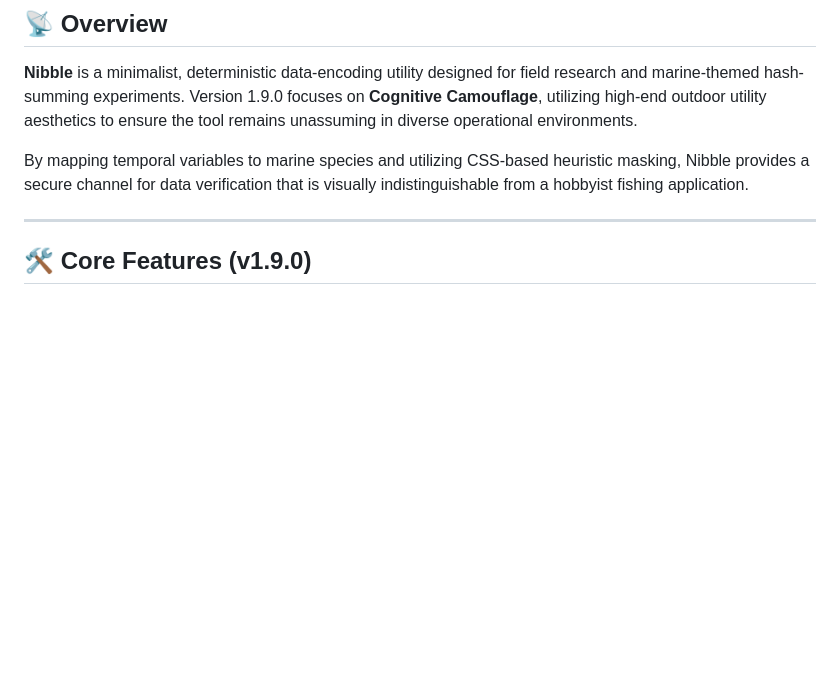
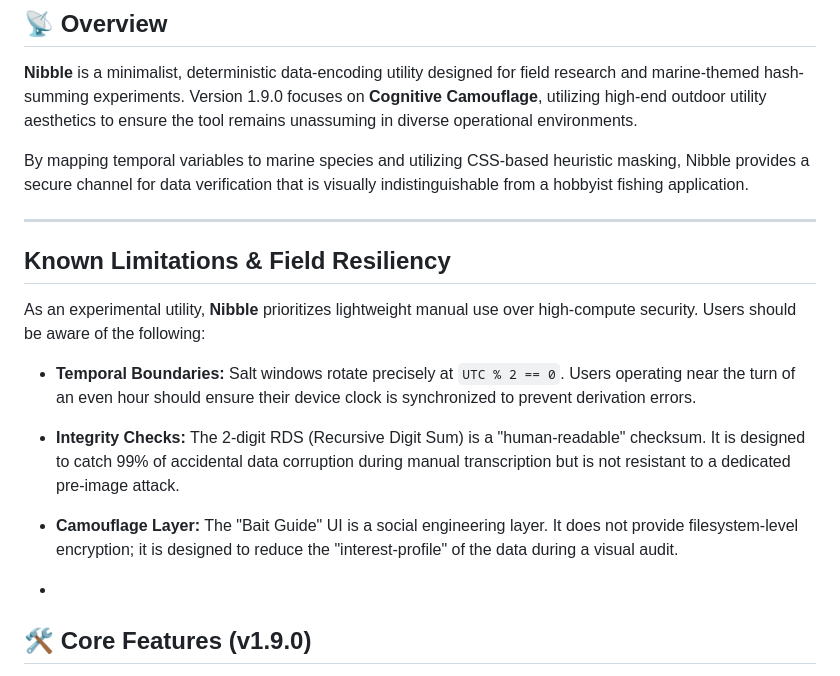
Before and after one commit to Game-warden/bait-logic, a Markdown page: README.md, the part around the change. Rendered like a GitHub page; blank space fills up the shorter version.

Commit message:
Update README.md
Added in Known Limitations

```diff
--- a/README.md
+++ b/README.md
@@ -7,7 +7,15 @@
 By mapping temporal variables to marine species and utilizing CSS-based heuristic masking, Nibble provides a secure channel for data verification that is visually indistinguishable from a hobbyist fishing application.
 
 ---
+## Known Limitations & Field Resiliency
 
+As an experimental utility, **Nibble** prioritizes lightweight manual use over high-compute security. Users should be aware of the following:
+
+* **Temporal Boundaries:** Salt windows rotate precisely at `UTC % 2 == 0`. Users operating near the turn of an even hour should ensure their device clock is synchronized to prevent derivation errors.
+* **Integrity Checks:** The 2-digit RDS (Recursive Digit Sum) is a "human-readable" checksum. It is designed to catch 99% of accidental data corruption during manual transcription but is not resistant to a dedicated pre-image attack.
+* **Camouflage Layer:** The "Bait Guide" UI is a social engineering layer. It does not provide filesystem-level encryption; it is designed to reduce the "interest-profile" of the data during a visual audit.
+
+*
 ## 🛠️ Core Features (v1.9.0)
 * **Plausible UI:** Optimized "Trout Stream" palette (Forest Green/Cream) for maximum environmental blending.
 * **Bait Profile Logic:** Secure alphanumeric masking of shared "hooks" to prevent shoulder-surfing and automated credential capture.
```
